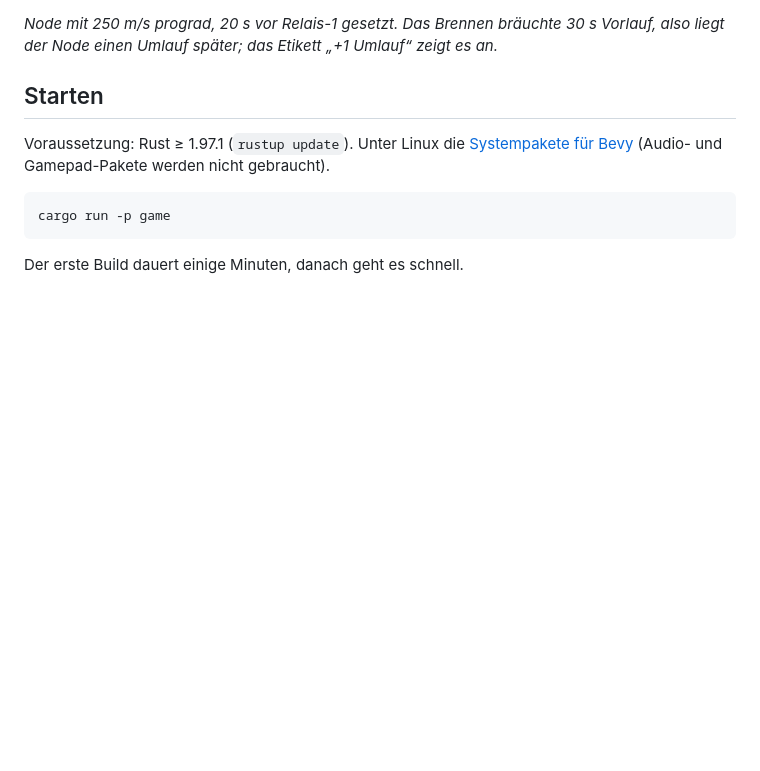
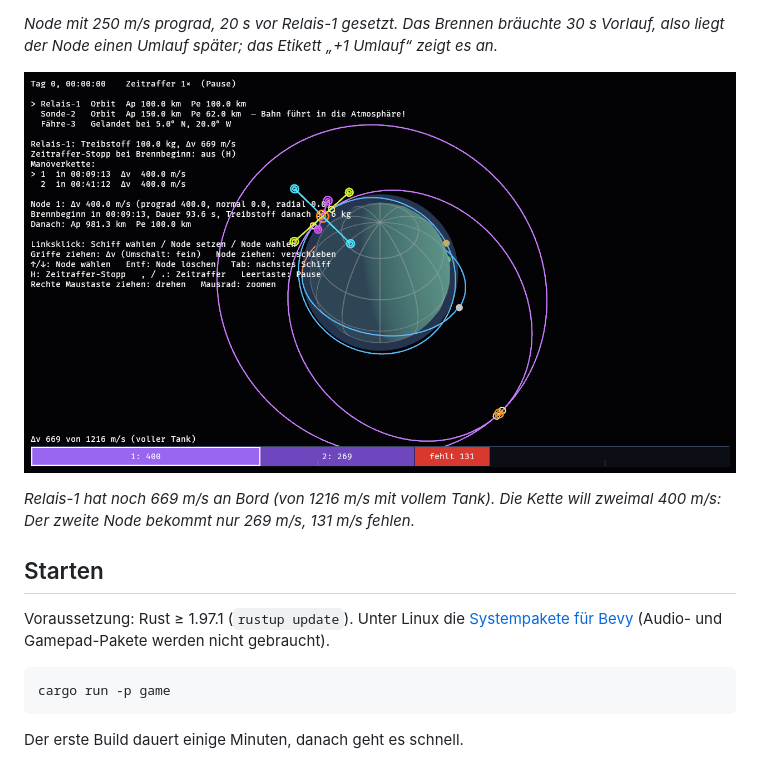
Before and after one commit to peddn/kepler-industries, a Markdown page: README.md, the part around one of its changes. Drawn GitHub-style; pictures changed too: docs/screenshots/dv-balken.png (added); blank space fills up the shorter version.

```diff
--- a/README.md
+++ b/README.md
@@ -59,6 +64,11 @@ Kreuz markiert den Aufschlagpunkt.*
 *Node mit 250 m/s prograd, 20 s vor Relais-1 gesetzt. Das Brennen bräuchte
 30 s Vorlauf, also liegt der Node einen Umlauf später; das Etikett „+1 Umlauf“
 zeigt es an.*
+
+![Δv-Balken](docs/screenshots/dv-balken.png)
+
+*Relais-1 hat noch 669 m/s an Bord (von 1216 m/s mit vollem Tank). Die Kette
+will zweimal 400 m/s: Der zweite Node bekommt nur 269 m/s, 131 m/s fehlen.*
 
 ## Starten
 
```
Also changed, not shown: other parts of README.md (+5 -0 lines), docs/ARCHITEKTUR.md (+8 -0 lines), docs/screenshots/aufschlag.png, docs/screenshots/manoever-node.png, docs/screenshots/manoeverkette.png, docs/screenshots/naechster-umlauf.png, docs/screenshots/startprofil.png, 9 other files.
